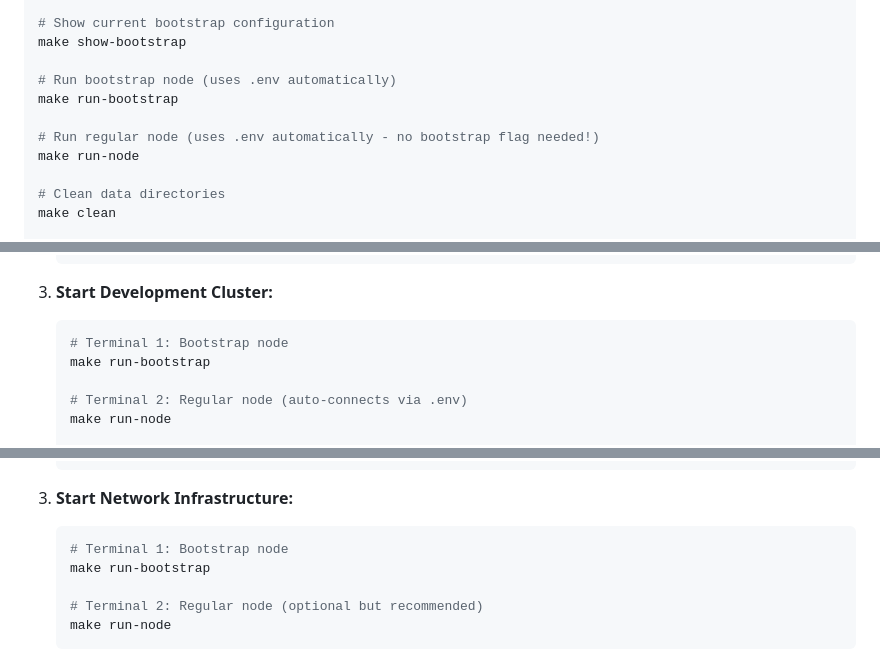
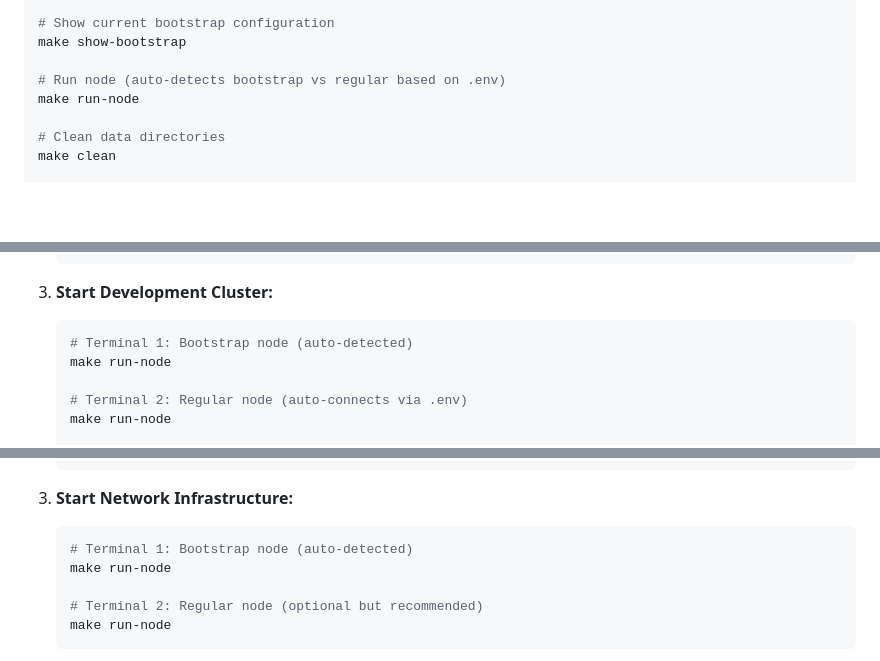
Before and after one commit to DeBrosOfficial/network, a Markdown page: README.md, 3 parts joined by grey strips. GitHub-like rendering; blank space fills up the shorter version.

````diff
--- a/README.md
+++ b/README.md
@@ -610,10 +611,7 @@ make build-anchat
 # Show current bootstrap configuration
 make show-bootstrap
 
-# Run bootstrap node (uses .env automatically)
-make run-bootstrap
-
-# Run regular node (uses .env automatically - no bootstrap flag needed!)
+# Run node (auto-detects bootstrap vs regular based on .env)
 make run-node
 
 # Clean data directories
@@ -651,8 +649,8 @@ make dev
 3. **Start Development Cluster:**
 
    ```bash
-   # Terminal 1: Bootstrap node
-   make run-bootstrap
+   # Terminal 1: Bootstrap node (auto-detected)
+   make run-node
 
    # Terminal 2: Regular node (auto-connects via .env)
    make run-node
@@ -793,8 +791,8 @@ Anchat is a demonstration application built on the network that provides decentr
 3. **Start Network Infrastructure:**
 
    ```bash
-   # Terminal 1: Bootstrap node
-   make run-bootstrap
+   # Terminal 1: Bootstrap node (auto-detected)
+   make run-node
 
    # Terminal 2: Regular node (optional but recommended)
    make run-node
````
Also changed, not shown: other parts of README.md (+11 -10 lines), AI_CONTEXT.md (+1 -1 lines), WHITEPAPER.md (+2 -2 lines).
